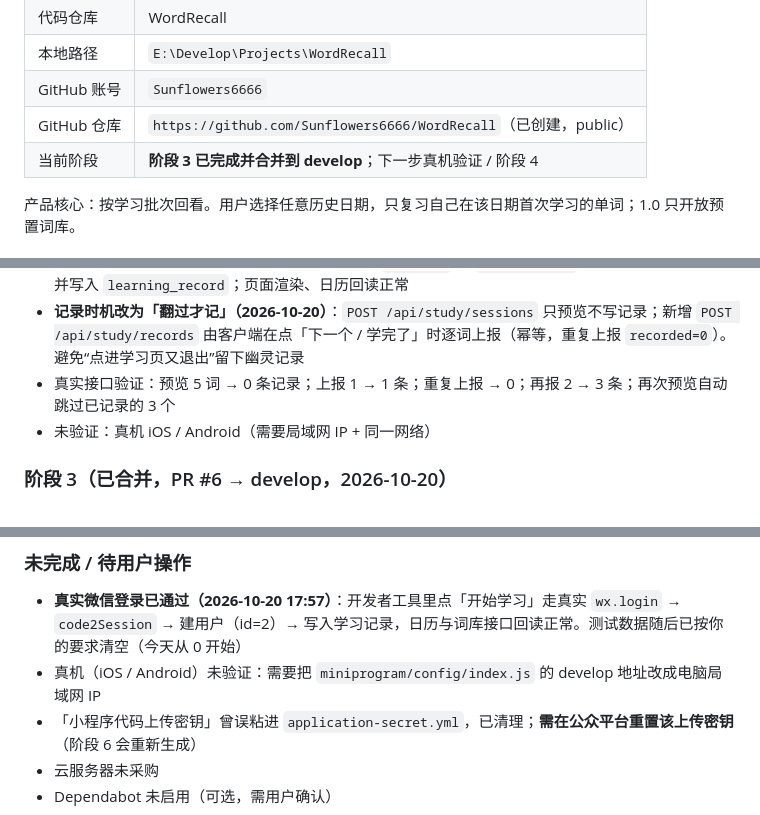
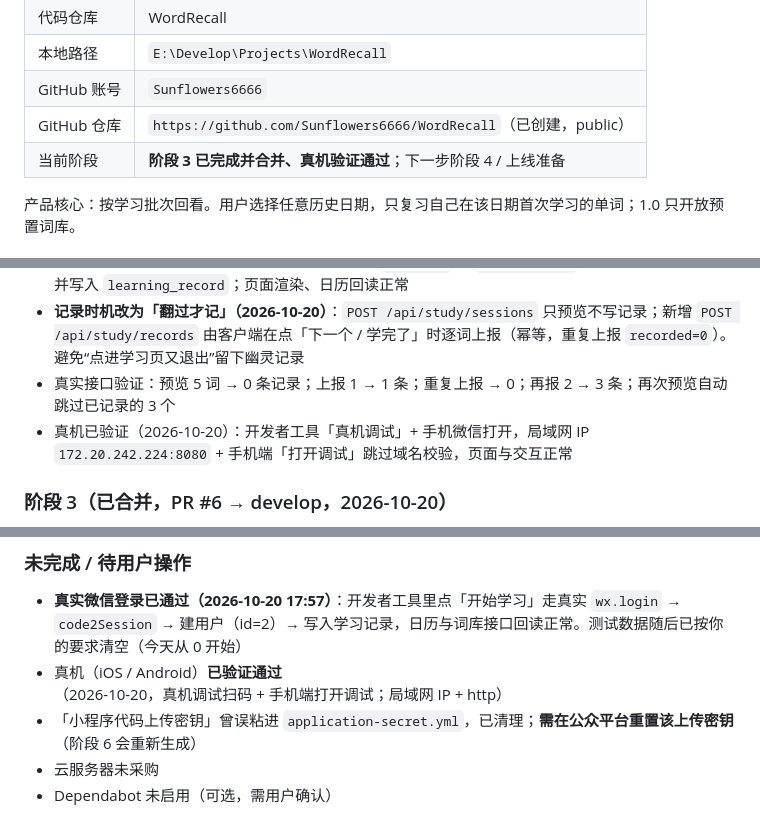
Before and after one commit to Sunflowers6666/WordRecall, a Markdown page: docs/HANDOFF.md, 3 parts joined by grey strips. Rendered like a GitHub page.

```diff
--- a/docs/HANDOFF.md
+++ b/docs/HANDOFF.md
@@ -12,7 +12,7 @@
 | 本地路径 | `E:\Develop\Projects\WordRecall` |
 | GitHub 账号 | `Sunflowers6666` |
 | GitHub 仓库 | `https://github.com/Sunflowers6666/WordRecall`（已创建，public） |
-| 当前阶段 | **阶段 3 已完成并合并到 develop**；下一步真机验证 / 阶段 4 |
+| 当前阶段 | **阶段 3 已完成并合并、真机验证通过**；下一步阶段 4 / 上线准备 |
 
 产品核心：按学习批次回看。用户选择任意历史日期，只复习自己在该日期首次学习的单词；1.0 只开放预置词库。
 
@@ -59,7 +59,7 @@
 - 已验证（2026-10-20 17:57，开发者工具）：真实 `wx.login` → `code2Session` → 建用户 → 拉 20 词并写入 `learning_record`；页面渲染、日历回读正常
 - **记录时机改为「翻过才记」（2026-10-20）**：`POST /api/study/sessions` 只预览不写记录；新增 `POST /api/study/records` 由客户端在点「下一个 / 学完了」时逐词上报（幂等，重复上报 `recorded=0`）。避免“点进学习页又退出”留下幽灵记录
 - 真实接口验证：预览 5 词 → 0 条记录；上报 1 → 1 条；重复上报 → 0；再报 2 → 3 条；再次预览自动跳过已记录的 3 个
-- 未验证：真机 iOS / Android（需要局域网 IP + 同一网络）
+- 真机已验证（2026-10-20）：开发者工具「真机调试」+ 手机微信打开，局域网 IP `172.20.242.224:8080` + 手机端「打开调试」跳过域名校验，页面与交互正常
 
 ### 阶段 3（已合并，PR #6 → develop，2026-10-20）
 
@@ -98,7 +98,7 @@ examples = 14268 条入库：CET-4 3848/3849（100%）、CET-6 5392/5407（99.7%
 ### 未完成 / 待用户操作
 
 - **真实微信登录已通过（2026-10-20 17:57）**：开发者工具里点「开始学习」走真实 `wx.login` → `code2Session` → 建用户（id=2）→ 写入学习记录，日历与词库接口回读正常。测试数据随后已按你的要求清空（今天从 0 开始）
-- 真机（iOS / Android）未验证：需要把 `miniprogram/config/index.js` 的 develop 地址改成电脑局域网 IP
+- 真机（iOS / Android）**已验证通过**（2026-10-20，真机调试扫码 + 手机端打开调试；局域网 IP + http）
 - 「小程序代码上传密钥」曾误粘进 `application-secret.yml`，已清理；**需在公众平台重置该上传密钥**（阶段 6 会重新生成）
 - 云服务器未采购
 - Dependabot 未启用（可选，需用户确认）
```
Also changed, not shown: other parts of docs/HANDOFF.md (+1 -0 lines).
